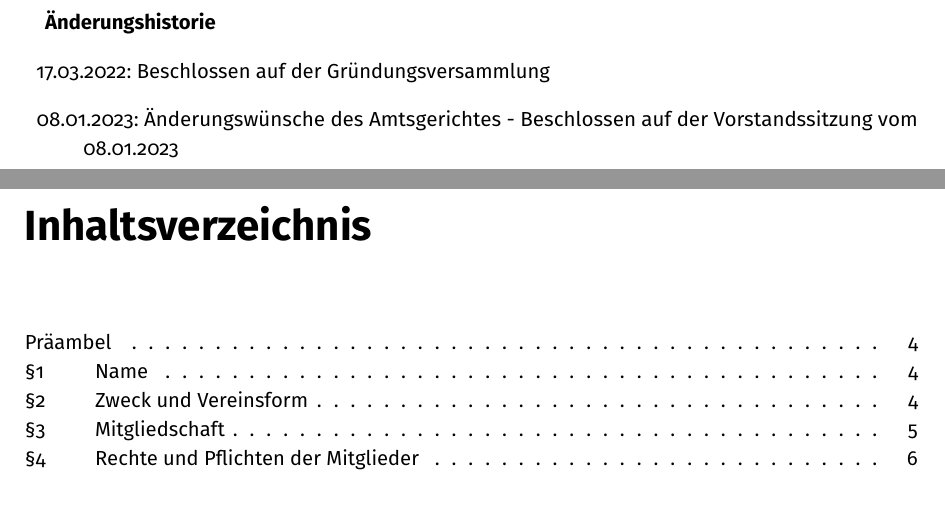
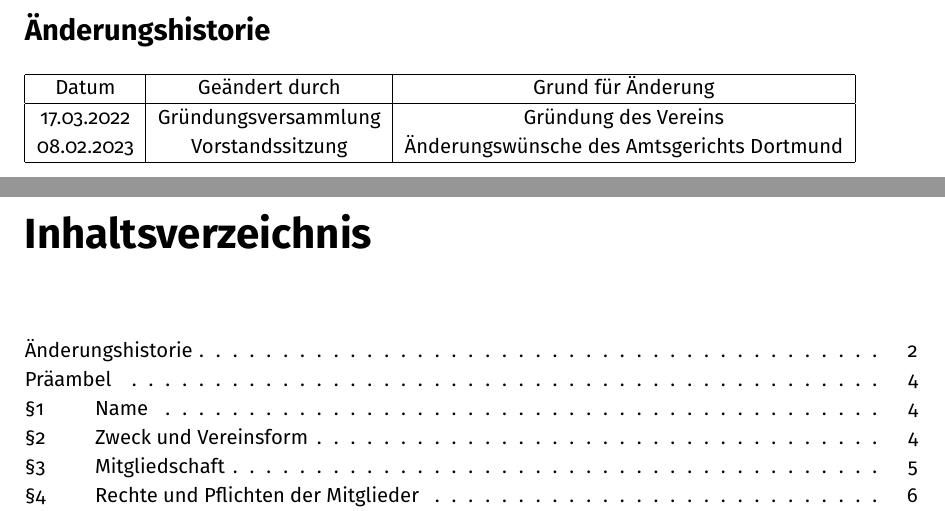
Before and after one commit to hedgedoc-ev/satzung, a LaTeX document (satzung.tex): two parts of pages 2 and 3 of 9, joined at a grey line, cut so that both start at the same text. Compiled offline with pdfLaTeX.

Commit message:
Versionsübersicht überarbeitet

```diff
--- a/satzung.tex
+++ b/satzung.tex
@@ -36,13 +36,15 @@
 	\maketitle
 	\newpage
 
-	\textbf{Änderungshistorie}
-	\begin{description}
-		\item
-			17.03.2022: Beschlossen auf der Gründungsversammlung
-		\item
-			08.01.2023: Änderungswünsche des Amtsgerichtes - Beschlossen auf der Vorstandssitzung vom 08.01.2023
-	\end{description}
+	\addsec{Änderungshistorie}
+	\begin{tabular}{ |c|c|c| }
+     \hline
+     Datum & Geändert durch & Grund für Änderung \\
+     \hline
+     17.03.2022 & Gründungsversammlung & Gründung des Vereins \\
+     08.02.2023 & Vorstandssitzung & Änderungswünsche des Amtsgerichts Dortmund \\
+     \hline
+    \end{tabular}
 	\newpage
 
 	\tableofcontents
```
Lines whose indentation alone changed are shown as unchanged.
